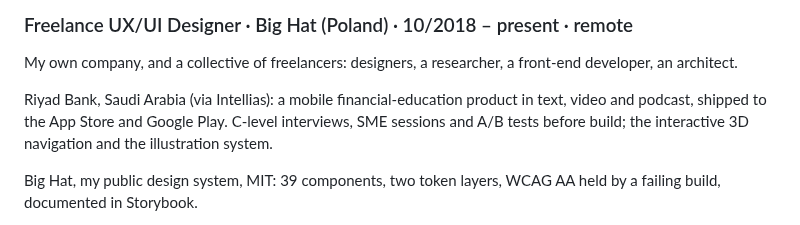
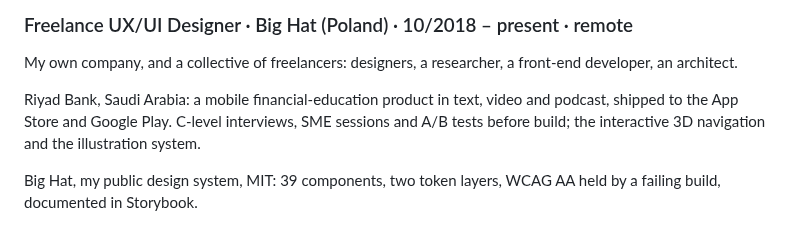
Before and after one commit to Konstancja-Tanjga/portfolio-site, a Markdown page: docs/copy-edit/linkedin-2026-10.md, the part around the change. Drawn GitHub-style.

```diff
--- a/docs/copy-edit/linkedin-2026-10.md
+++ b/docs/copy-edit/linkedin-2026-10.md
@@ -76,7 +76,7 @@ One of three designers on a production surveillance and optimisation platform fo
 
 My own company, and a collective of freelancers: designers, a researcher, a front-end developer, an architect.
 
-Riyad Bank, Saudi Arabia (via Intellias): a mobile financial-education product in text, video and podcast, shipped to the App Store and Google Play. C-level interviews, SME sessions and A/B tests before build; the interactive 3D navigation and the illustration system.
+Riyad Bank, Saudi Arabia: a mobile financial-education product in text, video and podcast, shipped to the App Store and Google Play. C-level interviews, SME sessions and A/B tests before build; the interactive 3D navigation and the illustration system.
 
 Big Hat, my public design system, MIT: 39 components, two token layers, WCAG AA held by a failing build, documented in Storybook.
 
```
Also changed, not shown: docs/copy-edit/log-cv.md (+6 -0 lines), docs/cv/preview-page-2.png, 1 other file.
